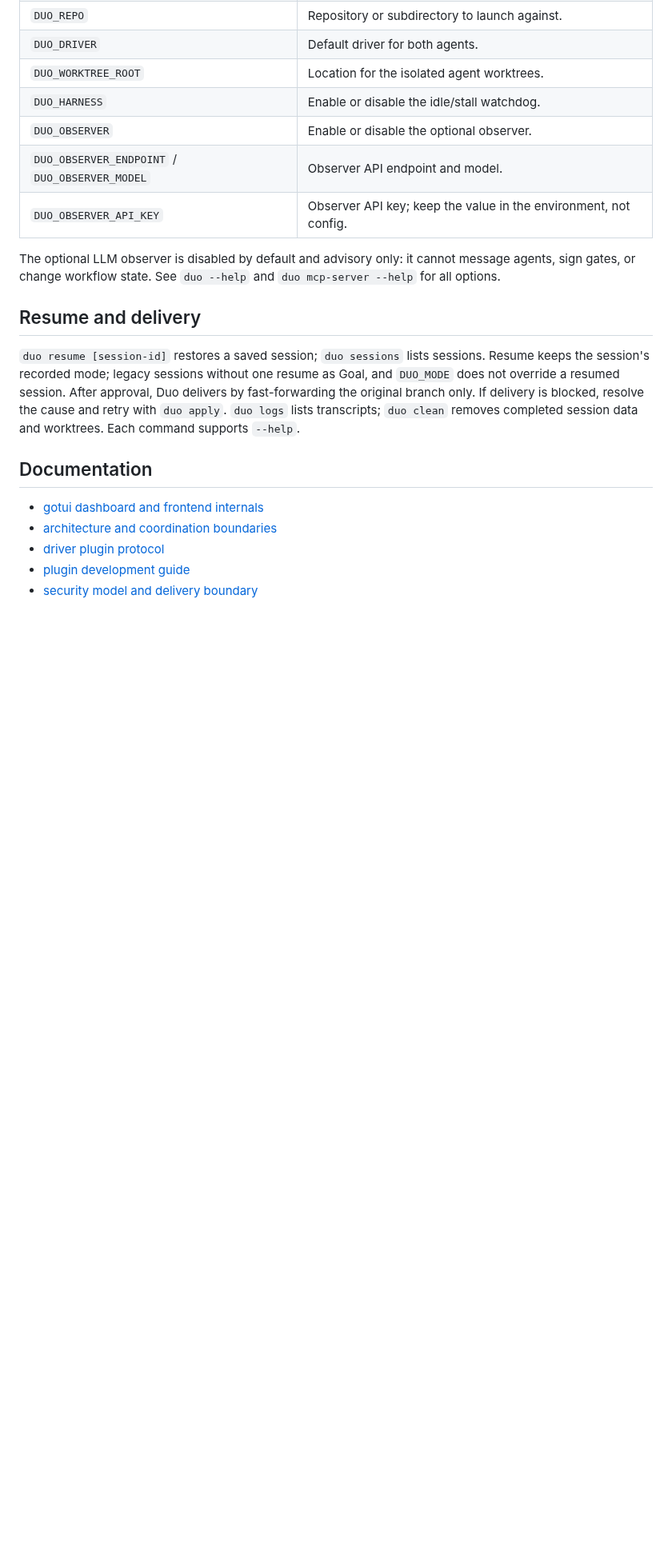
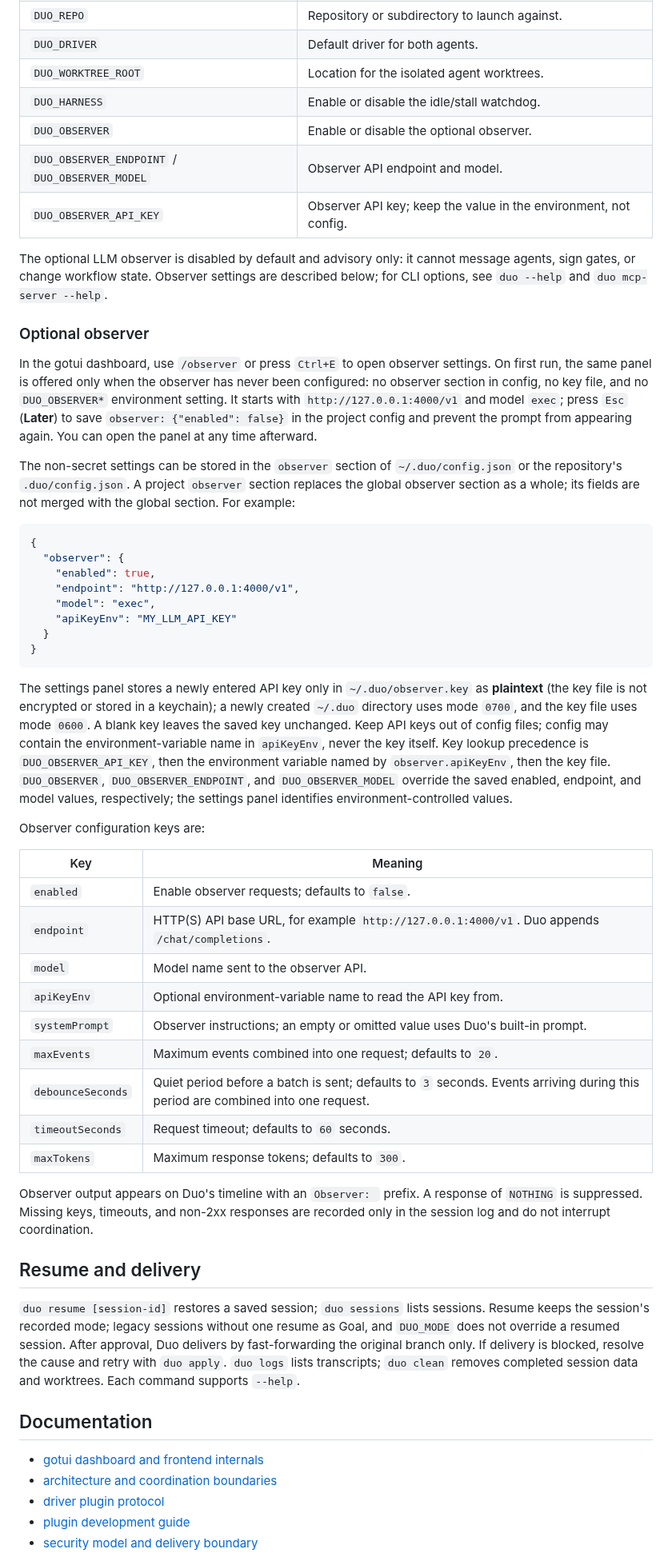
Before and after one commit to atfa/duo, a Markdown page: README.md, the part around the change. Shown at 80% size. Rendered like a GitHub page; blank space fills up the shorter version.

Commit message:
Document observer setup and key handling

````diff
--- a/README.md
+++ b/README.md
@@ -63,7 +63,42 @@ Settings can be stored globally in `~/.duo/config.json` or per repository in `.d
 | `DUO_OBSERVER_ENDPOINT` / `DUO_OBSERVER_MODEL` | Observer API endpoint and model. |
 | `DUO_OBSERVER_API_KEY` | Observer API key; keep the value in the environment, not config. |
 
-The optional LLM observer is disabled by default and advisory only: it cannot message agents, sign gates, or change workflow state. See `duo --help` and `duo mcp-server --help` for all options.
+The optional LLM observer is disabled by default and advisory only: it cannot message agents, sign gates, or change workflow state. Observer settings are described below; for CLI options, see `duo --help` and `duo mcp-server --help`.
+
+### Optional observer
+
+In the gotui dashboard, use `/observer` or press `Ctrl+E` to open observer settings. On first run, the same panel is offered only when the observer has never been configured: no observer section in config, no key file, and no `DUO_OBSERVER*` environment setting. It starts with `http://127.0.0.1:4000/v1` and model `exec`; press `Esc` (**Later**) to save `observer: {"enabled": false}` in the project config and prevent the prompt from appearing again. You can open the panel at any time afterward.
+
+The non-secret settings can be stored in the `observer` section of `~/.duo/config.json` or the repository's `.duo/config.json`. A project `observer` section replaces the global observer section as a whole; its fields are not merged with the global section. For example:
+
+```json
+{
+  "observer": {
+    "enabled": true,
+    "endpoint": "http://127.0.0.1:4000/v1",
+    "model": "exec",
+    "apiKeyEnv": "MY_LLM_API_KEY"
+  }
+}
+```
+
+The settings panel stores a newly entered API key only in `~/.duo/observer.key` as **plaintext** (the key file is not encrypted or stored in a keychain); a newly created `~/.duo` directory uses mode `0700`, and the key file uses mode `0600`. A blank key leaves the saved key unchanged. Keep API keys out of config files; config may contain the environment-variable name in `apiKeyEnv`, never the key itself. Key lookup precedence is `DUO_OBSERVER_API_KEY`, then the environment variable named by `observer.apiKeyEnv`, then the key file. `DUO_OBSERVER`, `DUO_OBSERVER_ENDPOINT`, and `DUO_OBSERVER_MODEL` override the saved enabled, endpoint, and model values, respectively; the settings panel identifies environment-controlled values.
+
+Observer configuration keys are:
+
+| Key | Meaning |
+|---|---|
+| `enabled` | Enable observer requests; defaults to `false`. |
+| `endpoint` | HTTP(S) API base URL, for example `http://127.0.0.1:4000/v1`. Duo appends `/chat/completions`. |
+| `model` | Model name sent to the observer API. |
+| `apiKeyEnv` | Optional environment-variable name to read the API key from. |
+| `systemPrompt` | Observer instructions; an empty or omitted value uses Duo's built-in prompt. |
+| `maxEvents` | Maximum events combined into one request; defaults to `20`. |
+| `debounceSeconds` | Quiet period before a batch is sent; defaults to `3` seconds. Events arriving during this period are combined into one request. |
+| `timeoutSeconds` | Request timeout; defaults to `60` seconds. |
+| `maxTokens` | Maximum response tokens; defaults to `300`. |
+
+Observer output appears on Duo's timeline with an `Observer: ` prefix. A response of `NOTHING` is suppressed. Missing keys, timeouts, and non-2xx responses are recorded only in the session log and do not interrupt coordination.
 
 ## Resume and delivery
 
````
Also changed, not shown: README.zh-CN.md (+36 -1 lines).
